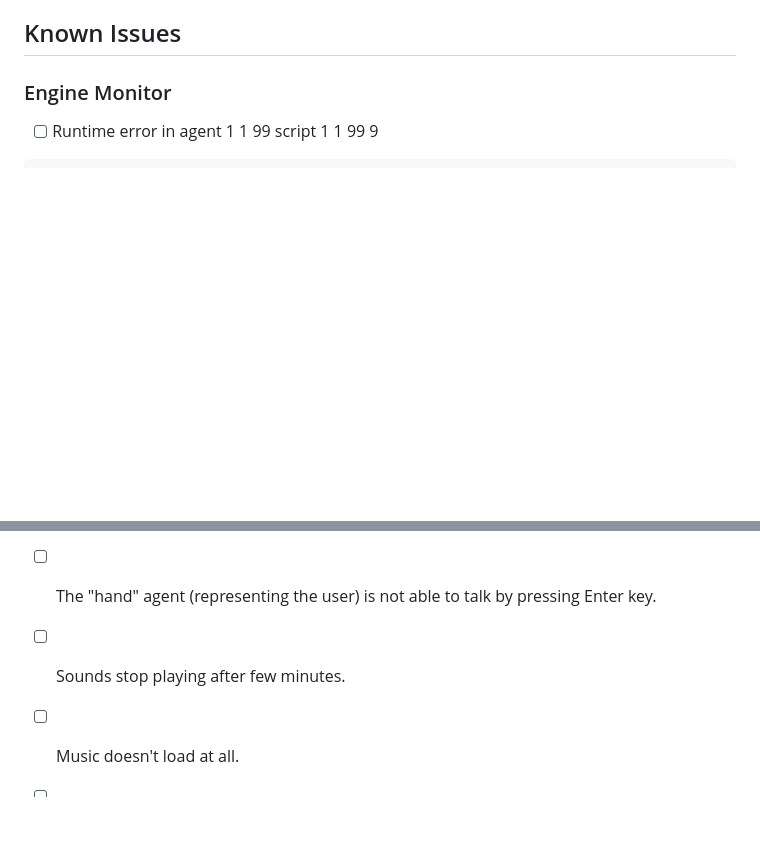
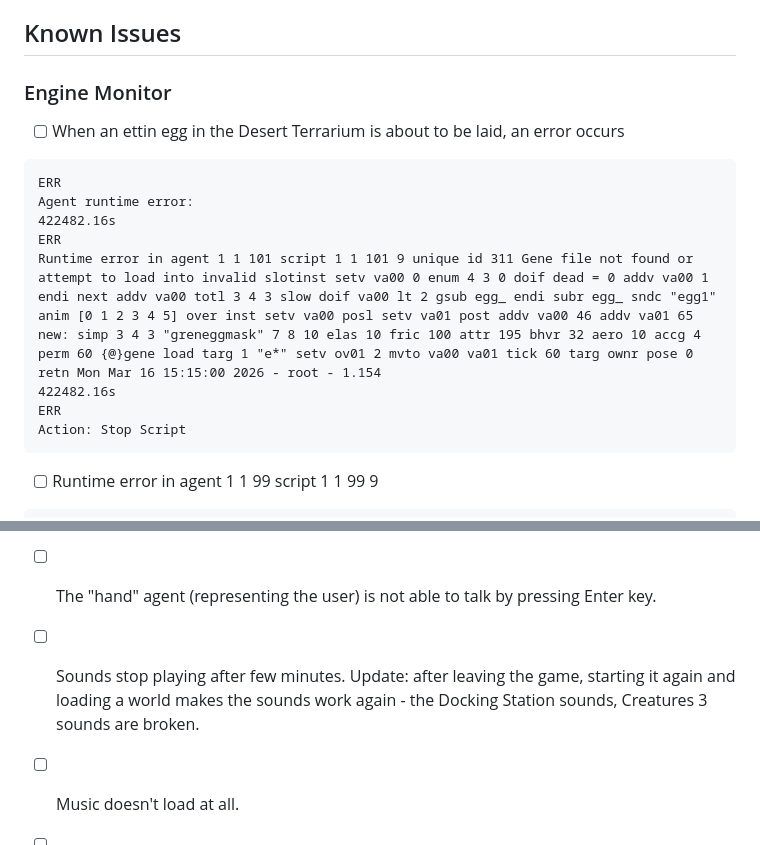
Before and after one commit to ugwun/creatures3-engine-port, a Markdown page: README.md, 2 parts joined by grey strips. Rendered like a GitHub page; blank space fills up the shorter version.

Commit message:
docs: update to know issues

````diff
--- a/README.md
+++ b/README.md
@@ -281,6 +281,19 @@ For details on the technical changes made during the porting process, see [READM
 ## Known Issues
 
 ### Engine Monitor
+
+- [ ] When an ettin egg in the Desert Terrarium is about to be laid, an error occurs
+```
+ERR
+Agent runtime error:
+422482.16s
+ERR
+Runtime error in agent 1 1 101 script 1 1 101 9 unique id 311 Gene file not found or attempt to load into invalid slotinst setv va00 0 enum 4 3 0 doif dead = 0 addv va00 1 endi next addv va00 totl 3 4 3 slow doif va00 lt 2 gsub egg_ endi subr egg_ sndc "egg1" anim [0 1 2 3 4 5] over inst setv va00 posl setv va01 post addv va00 46 addv va01 65 new: simp 3 4 3 "greneggmask" 7 8 10 elas 10 fric 100 attr 195 bhvr 32 aero 10 accg 4 perm 60 {@}gene load targ 1 "e*" setv ov01 2 mvto va00 va01 tick 60 targ ownr pose 0 retn Mon Mar 16 15:15:00 2026 - root - 1.154
+422482.16s
+ERR
+Action: Stop Script
+```
+
 - [ ] Runtime error in agent 1 1 99 script 1 1 99 9
 ```
 Runtime error in agent 1 1 99 script 1 1 99 9 unique id 24801 Gene file not found or attempt to load into invalid slotdoif ov99 lt 8 inst setv va99 0 enum 4 1 0 doif gmap posx posy ne 0 and gmap posx posy ne 7 setv va99 1 endi next addv ov99 1 doif va99 ne 1 stop endi endi inst setv va00 0 enum 4 2 0 doif dead = 0 addv va00 1 endi next addv va00 totl 3 4 2 slow doif va00 lt 2 gsub egg_ endi subr egg_sndc "egg1" inst setv va00 posl setv va01 post subv va00 10 addv va01 10 new: simp 3 4 2 "greneggmask" 7 1 10 elas 10 fric 100 attr 195 bhvr 32 aero 10 accg 4 perm 60 {@}gene load targ 1 "g*" setv ov01 1 mvto va00 va01 velo -10 -5 tick 600 retn Sun Mar 8 10:10:08 2026 - root - 1.154
@@ -298,7 +311,7 @@ Runtime error in agent 2 21 18 script 2 21 18 9 unique id 26325 Incompatible typ
 - [x] ~~It seems game ticks are too fast, or somehow out of sync. The game appears to be running too fast.~~ Fixed: replaced `SDL_Delay(20)` with tick-rate-aware sleep using `GetWorldTickInterval()` (50ms / 20Hz).
 - [x] ~~When clicking on an agent with the hand, the click is registered with all agents within that exact position. For example, when use clicks on the rightmost question mark, which opens the world menu, and if this question mark happens to be on top of a lift button, the lift button is activated.~~ Fixed: when `Find()` identifies the topmost agent, reuse it for activation instead of doing a second `IsTouching()` lookup that could match a different overlapping agent.
 - [ ] The "hand" agent (representing the user) is not able to talk by pressing Enter key.
-- [ ] Sounds stop playing after few minutes.
+- [ ] Sounds stop playing after few minutes. Update: after leaving the game, starting it again and loading a world makes the sounds work again - the Docking Station sounds, Creatures 3 sounds are broken.
 - [ ] Music doesn't load at all.
 - [ ] Creatures 3 sounds are not playing, only Docking Station sounds are playing.
 - [x] ~~When a world is created, the initial option of "importing two pretrained norns" crashes the game.~~ Fixed: implemented full v39 DS archive deserialization (9 sessions). Creature import now completes successfully — skeleton is rebuilt, and the creature is relocated to a valid room position if imported DS coordinates fall outside the current map.
````
